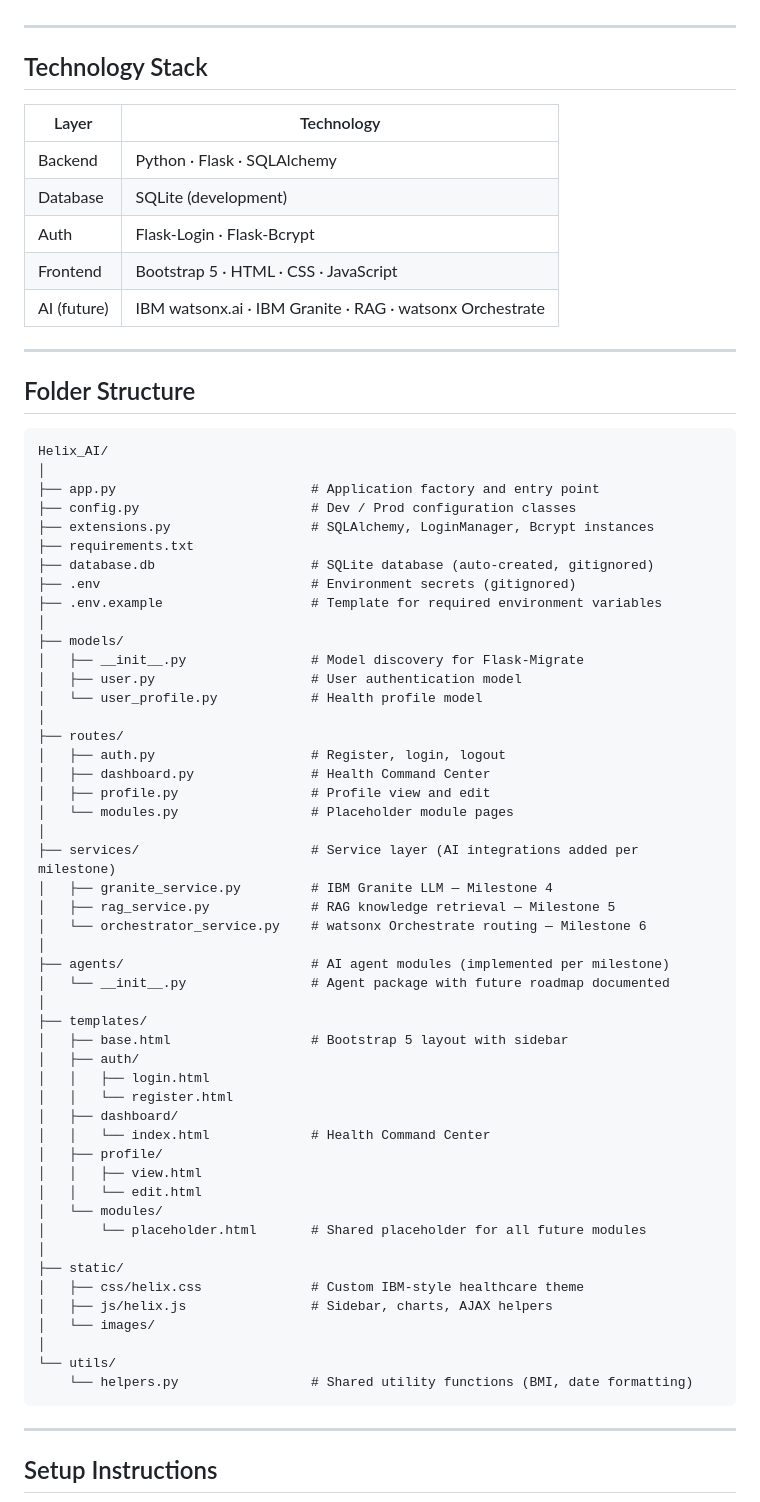
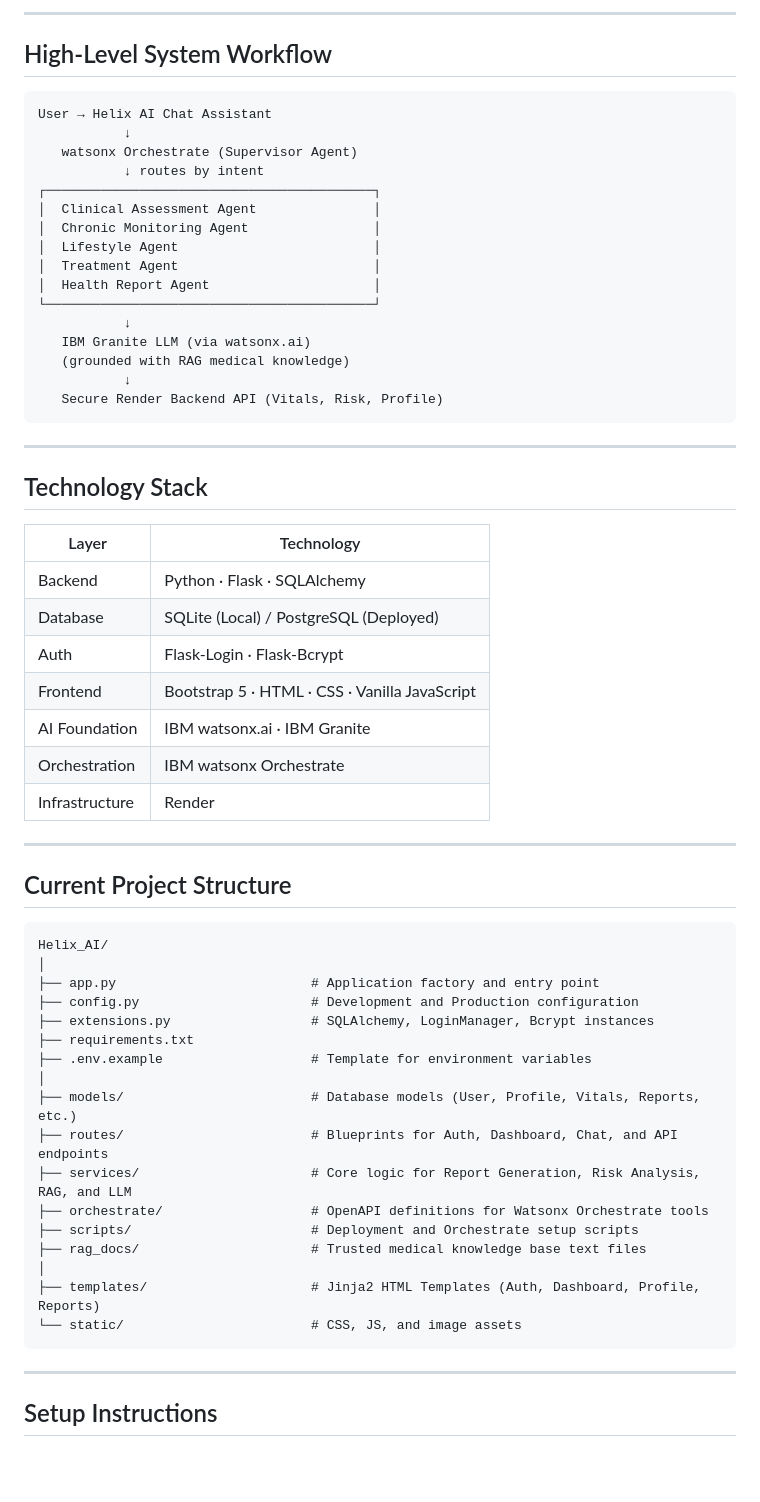
Before and after one commit to pranathi0104/Helix-AI, a Markdown page: README.md, the part around one of its changes. Drawn GitHub-style; blank space fills up the shorter version.

Commit message:
Update README for completed Helix AI system

````diff
--- a/README.md
+++ b/README.md
@@ -18,3 +51,25 @@ The system supports three chronic conditions:
+---
+
+## High-Level System Workflow
+
+```
+User → Helix AI Chat Assistant
+           ↓
+   watsonx Orchestrate (Supervisor Agent)
+           ↓ routes by intent
+┌──────────────────────────────────────────┐
+│  Clinical Assessment Agent               │
+│  Chronic Monitoring Agent                │
+│  Lifestyle Agent                         │
+│  Treatment Agent                         │
+│  Health Report Agent                     │
+└──────────────────────────────────────────┘
+           ↓
+   IBM Granite LLM (via watsonx.ai)
+   (grounded with RAG medical knowledge)
+           ↓
+   Secure Render Backend API (Vitals, Risk, Profile)
+```
 
 ---
 
@@ -23,65 +78,35 @@ The system supports three chronic conditions:
 | Layer | Technology |
 |---|---|
 | Backend | Python · Flask · SQLAlchemy |
-| Database | SQLite (development) |
+| Database | SQLite (Local) / PostgreSQL (Deployed) |
 | Auth | Flask-Login · Flask-Bcrypt |
-| Frontend | Bootstrap 5 · HTML · CSS · JavaScript |
-| AI (future) | IBM watsonx.ai · IBM Granite · RAG · watsonx Orchestrate |
+| Frontend | Bootstrap 5 · HTML · CSS · Vanilla JavaScript |
+| AI Foundation | IBM watsonx.ai · IBM Granite |
+| Orchestration | IBM watsonx Orchestrate |
+| Infrastructure | Render |
 
 ---
 
-## Folder Structure
+## Current Project Structure
 
 ```
 Helix_AI/
 │
 ├── app.py                         # Application factory and entry point
-├── config.py                      # Dev / Prod configuration classes
+├── config.py                      # Development and Production configuration
 ├── extensions.py                  # SQLAlchemy, LoginManager, Bcrypt instances
 ├── requirements.txt
-├── database.db                    # SQLite database (auto-created, gitignored)
-├── .env                           # Environment secrets (gitignored)
-├── .env.example                   # Template for required environment variables
+├── .env.example                   # Template for environment variables
 │
-├── models/
-│   ├── __init__.py                # Model discovery for Flask-Migrate
-│   ├── user.py                    # User authentication model
-│   └── user_profile.py            # Health profile model
+├── models/                        # Database models (User, Profile, Vitals, Reports, etc.)
+├── routes/                        # Blueprints for Auth, Dashboard, Chat, and API endpoints
+├── services/                      # Core logic for Report Generation, Risk Analysis, RAG, and LLM
+├── orchestrate/                   # OpenAPI definitions for Watsonx Orchestrate tools
+├── scripts/                       # Deployment and Orchestrate setup scripts
+├── rag_docs/                      # Trusted medical knowledge base text files
 │
-├── routes/
-│   ├── auth.py                    # Register, login, logout
-│   ├── dashboard.py               # Health Command Center
-│   ├── profile.py                 # Profile view and edit
-│   └── modules.py                 # Placeholder module pages
-│
-├── services/                      # Service layer (AI integrations added per milestone)
-│   ├── granite_service.py         # IBM Granite LLM — Milestone 4
-│   ├── rag_service.py             # RAG knowledge retrieval — Milestone 5
-│   └── orchestrator_service.py    # watsonx Orchestrate routing — Milestone 6
-│
-├── agents/                        # AI agent modules (implemented per milestone)
-│   └── __init__.py                # Agent package with future roadmap documented
-│
-├── templates/
-│   ├── base.html                  # Bootstrap 5 layout with sidebar
-│   ├── auth/
-│   │   ├── login.html
-│   │   └── register.html
-│   ├── dashboard/
-│   │   └── index.html             # Health Command Center
-│   ├── profile/
-│   │   ├── view.html
-│   │   └── edit.html
-│   └── modules/
-│       └── placeholder.html       # Shared placeholder for all future modules
-│
-├── static/
-│   ├── css/helix.css              # Custom IBM-style healthcare theme
-│   ├── js/helix.js                # Sidebar, charts, AJAX helpers
-│   └── images/
-│
-└── utils/
-    └── helpers.py                 # Shared utility functions (BMI, date formatting)
+├── templates/                     # Jinja2 HTML Templates (Auth, Dashboard, Profile, Reports)
+└── static/                        # CSS, JS, and image assets
 ```
 
 ---
````
Also changed, not shown: other parts of README.md (+63 -82 lines).
